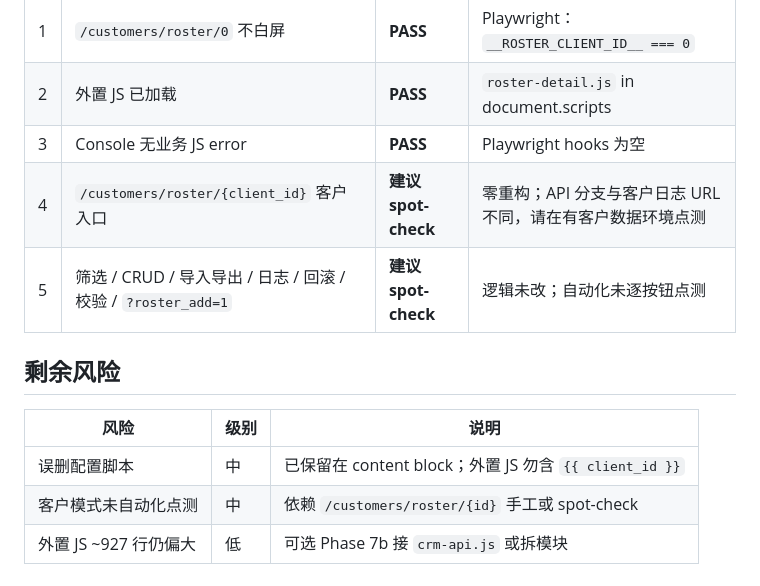
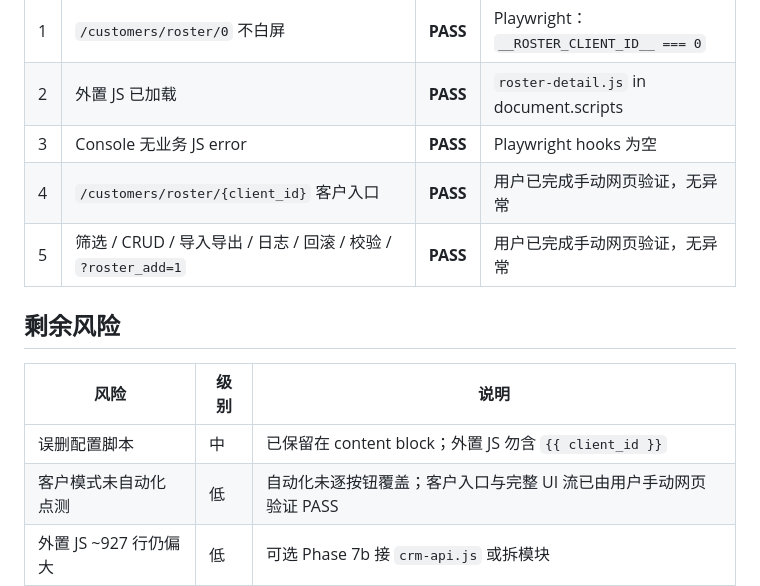
Before and after one commit to rockyrurumiu-GIT/cursor-crm, a Markdown page: reports/architecture/phase-07-roster-detail-frontend-report.md, the part around the change. Rendered like a GitHub page.

Commit message:
CRM0528-V57-代码优化完成
Co-authored-by: Cursor <cursoragent@cursor.com>

```diff
--- a/reports/architecture/phase-07-roster-detail-frontend-report.md
+++ b/reports/architecture/phase-07-roster-detail-frontend-report.md
@@ -67,15 +67,15 @@
 | 1 | `/customers/roster/0` 不白屏 | **PASS** | Playwright：`__ROSTER_CLIENT_ID__ === 0` |
 | 2 | 外置 JS 已加载 | **PASS** | `roster-detail.js` in document.scripts |
 | 3 | Console 无业务 JS error | **PASS** | Playwright hooks 为空 |
-| 4 | `/customers/roster/{client_id}` 客户入口 | **建议 spot-check** | 零重构；API 分支与客户日志 URL 不同，请在有客户数据环境点测 |
-| 5 | 筛选 / CRUD / 导入导出 / 日志 / 回滚 / 校验 / `?roster_add=1` | **建议 spot-check** | 逻辑未改；自动化未逐按钮点测 |
+| 4 | `/customers/roster/{client_id}` 客户入口 | **PASS** | 用户已完成手动网页验证，无异常 |
+| 5 | 筛选 / CRUD / 导入导出 / 日志 / 回滚 / 校验 / `?roster_add=1` | **PASS** | 用户已完成手动网页验证，无异常 |
 
 ## 剩余风险
 
 | 风险 | 级别 | 说明 |
 |------|------|------|
 | 误删配置脚本 | 中 | 已保留在 content block；外置 JS 勿含 `{{ client_id }}` |
-| 客户模式未自动化点测 | 中 | 依赖 `/customers/roster/{id}` 手工或 spot-check |
+| 客户模式未自动化点测 | 低 | 自动化未逐按钮覆盖；客户入口与完整 UI 流已由用户手动网页验证 PASS |
 | 外置 JS ~927 行仍偏大 | 低 | 可选 Phase 7b 接 `crm-api.js` 或拆模块 |
 
 ## 提交文件
```
